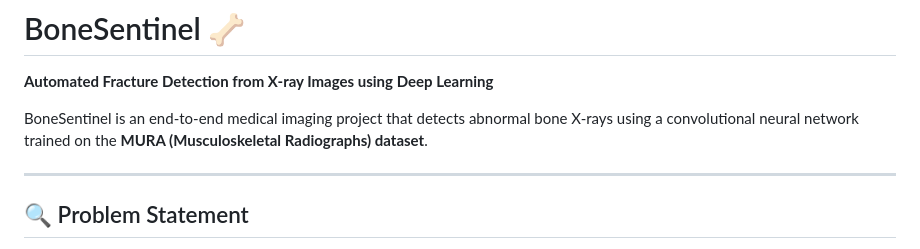
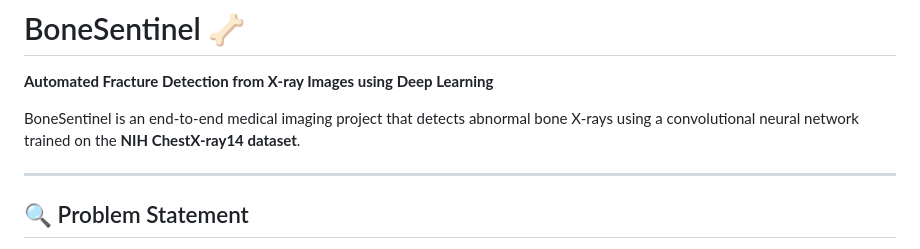
Before and after one commit to vees-1/Bone-Sentinel, a Markdown page: README.md, the part around the change. Drawn GitHub-style.

Commit message:
Change dataset from MURA to NIH ChestX-ray14
Updated dataset reference in project description.

```diff
--- a/README.md
+++ b/README.md
@@ -1,7 +1,7 @@
 # BoneSentinel 🦴
 **Automated Fracture Detection from X-ray Images using Deep Learning**
 
-BoneSentinel is an end-to-end medical imaging project that detects abnormal bone X-rays using a convolutional neural network trained on the **MURA (Musculoskeletal Radiographs) dataset**.
+BoneSentinel is an end-to-end medical imaging project that detects abnormal bone X-rays using a convolutional neural network trained on the **NIH ChestX-ray14 dataset**.
 
 ---
 
```
